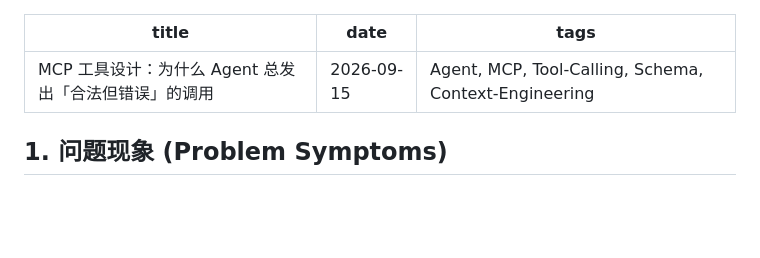
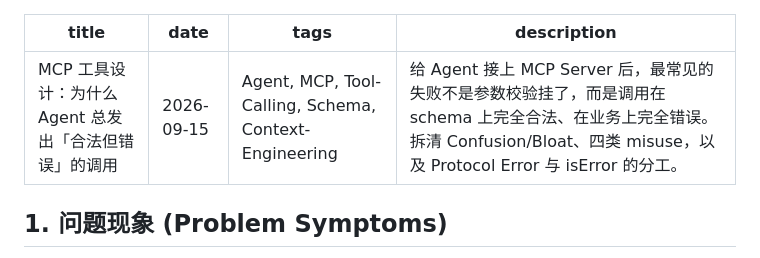
Before and after one commit to hanalice/hanalice, a Markdown page: posts/mcp_tool_design_valid_but_wrong.md, the part around the change. GitHub-like rendering; blank space fills up the shorter version.

```diff
--- a/posts/mcp_tool_design_valid_but_wrong.md
+++ b/posts/mcp_tool_design_valid_but_wrong.md
@@ -2,6 +2,7 @@
 title: MCP 工具设计：为什么 Agent 总发出「合法但错误」的调用
 date: 2026-09-15
 tags: Agent, MCP, Tool-Calling, Schema, Context-Engineering
+description: 给 Agent 接上 MCP Server 后，最常见的失败不是参数校验挂了，而是调用在 schema 上完全合法、在业务上完全错误。拆清 Confusion/Bloat、四类 misuse，以及 Protocol Error 与 isError 的分工。
 ---
 
 ## 1. 问题现象 (Problem Symptoms)
```
Also changed, not shown: docs/skills/agent_blog_writing.md (+16 -3 lines), posts/agent_write_idempotency.md (+1 -0 lines).
